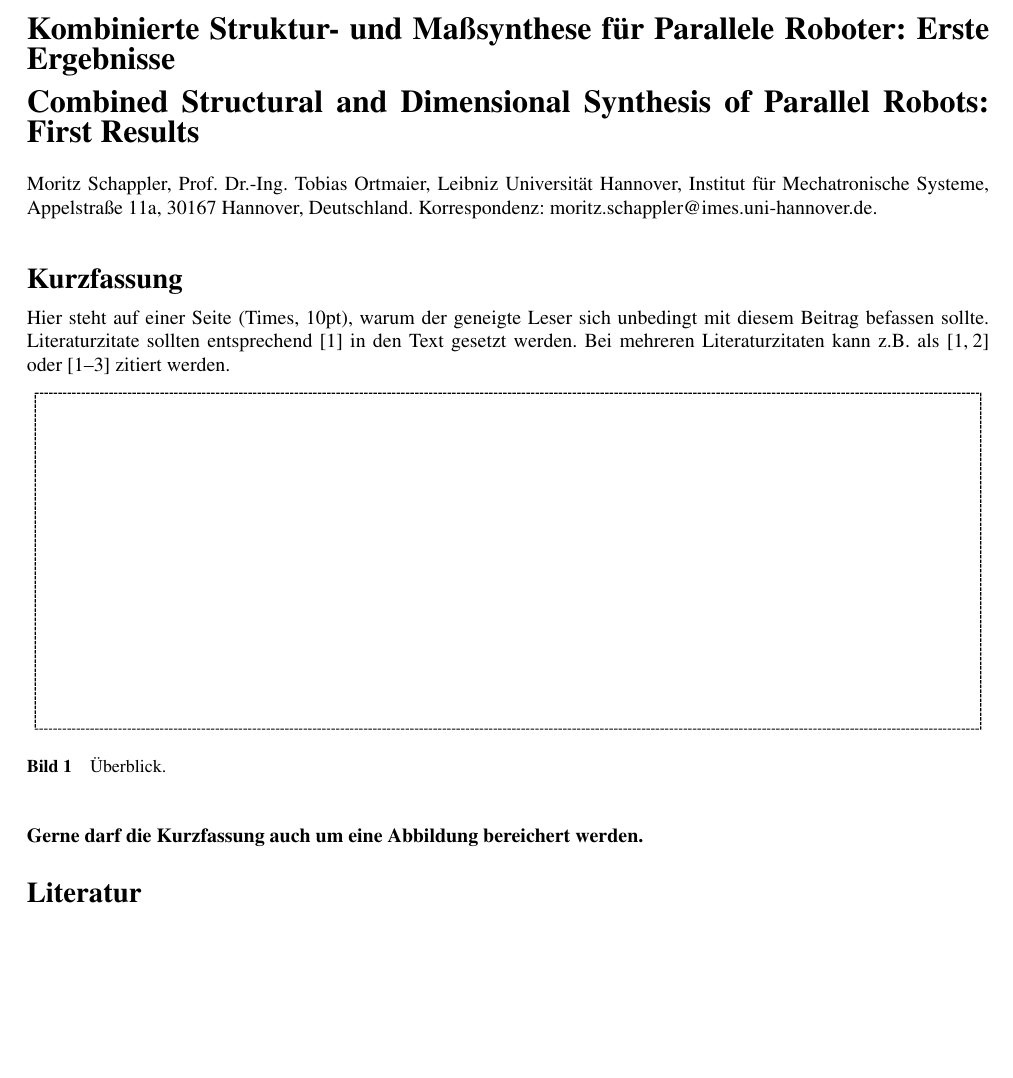
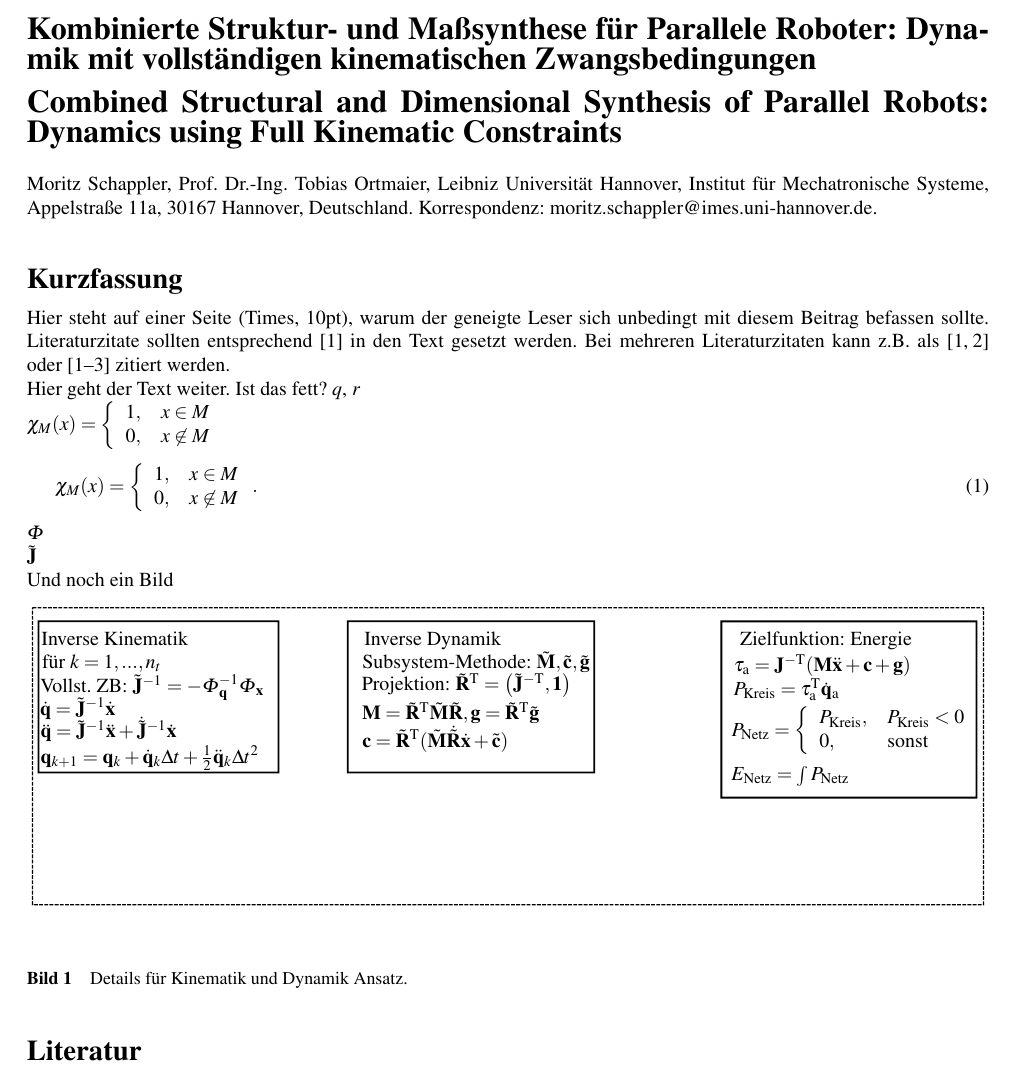
Before and after one commit to Jiajie0324/robsynth-paper_iftommdach2020, a LaTeX document (kurzfassung/iftomm_dach_kurz.tex): part of the page, cut so that both start at the same text, the shorter picture padded with empty space. Compiled offline with pdfLaTeX; the source files are stored in an older character set and shown here as Unicode.

Commit message:
Bild zum Dynamik-Ablauf erstellt

```diff
--- a/kurzfassung/iftomm_dach_kurz.tex
+++ b/kurzfassung/iftomm_dach_kurz.tex
@@ -7,7 +10,7 @@
 % Packages
 \usepackage{mathptmx} % Times Schriftart (auch in der Math-Umgebung)
 \usepackage{ngerman,bibgerm}
-\usepackage[latin1]{inputenc} % Deutsche Sonderzeichen/Umlaute gestatten
+\usepackage[utf8]{inputenc} % Deutsche Sonderzeichen/Umlaute gestatten
 \usepackage[T1]{fontenc}
 \usepackage[nooneline,bf,figurename=Bild,labelsep=quad,font=small]{caption} % Bildunterschrift linksbündig
 
@@ -15,10 +18,14 @@
 
 \usepackage{amsmath} % Zur Abbildung mathematischer Symbole und Formeln
 \usepackage{amssymb}
+\newcommand{\bm}[1]{\mathbf{#1}}
+\renewcommand{\Phi}[1]{\varPhi{#1}}
+\newcommand{\transp}[0]{{\mathrm{T}}}
 \usepackage[fleqn]{nccmath} % Ausrichtung von Gleichungen
 
 \usepackage{graphicx}
 \graphicspath{{./Bilder/}}
+\usepackage{color}
 \usepackage{geometry}
 
 \usepackage{booktabs} % Erweiterte Tabellenumgebung
@@ -50,7 +57,7 @@
 \setlength{\mathindent}{0.5cm} % Abstand von Gleichungen zum linken Rand.
 
 % Tabelleneinstellungen
-\renewcommand{\arraystretch}{9.5} % Abstand zwischen Zeilen in einer Tabelle
+%\renewcommand{\arraystretch}{9.5} % Abstand zwischen Zeilen in einer Tabelle -> Steht in Vorlage, führt in Formel-Array zu sehr großem Abstand
 \setlength{\tabcolsep}{6pt} % Abstand zwischen Spalten in einer Tabelle
 
 % Umgebungsdefinitionen
@@ -93,8 +100,8 @@
 \begin{document}
 
 \begin{mytitle}
-Kombinierte Struktur- und Maßsynthese für Parallele Roboter: Erste Ergebnisse \\[6pt] % Falls Zeilenumbruch erforderlich, \\[6pt] anfügen.
-Combined Structural and Dimensional Synthesis of Parallel Robots: First Results
+Kombinierte Struktur- und Maßsynthese für Parallele Roboter: Dynamik mit vollständigen kinematischen Zwangsbedingungen \\[6pt] % Falls Zeilenumbruch erforderlich, \\[6pt] anfügen.
+Combined Structural and Dimensional Synthesis of Parallel Robots: Dynamics using Full Kinematic Constraints
 \end{mytitle}
 
 Moritz Schappler, Prof. Dr.-Ing. Tobias Ortmaier, Leibniz Universität Hannover, Institut für Mechatronische Systeme, Appelstraße 11a, 30167 Hannover, Deutschland. Korrespondenz: moritz.schappler@imes.uni-hannover.de.
@@ -104,16 +111,33 @@ Moritz Schappler, Prof. Dr.-Ing. Tobias Ortmaier, Leibniz Universität Hannover,
 \begin{myabstract} Kurzfassung \end{myabstract}
 Hier steht auf einer Seite (Times, 10pt), warum der geneigte Leser sich unbedingt mit diesem Beitrag befassen sollte. Literaturzitate sollten entsprechend \cite{literaturpabst2010} in den Text gesetzt werden. Bei mehreren Literaturzitaten kann z.B. als \cite{literaturpabst2010,mueller2011} oder \cite{literaturpabst2010,meyer2009,mueller2011} zitiert werden.
 
+%\begin{figure}
+%	\centering
+%    \input{./Bilder/overview.pdf_tex}
+%    \captionof{figure}{Überblick.}
+%    \label{fig:overview}
+%\end{figure}
+
+Hier geht der Text weiter. Ist das fett? $\mathit{{q}}$, $r$
+
+$\chi_M(x)=\left\{\begin{array}{ll} 1, & x\in M \\0, & x\not\in M\end{array}\right.$
+
+\begin{equation}
+\chi_M(x)=\left\{\begin{array}{ll} 1, & x\in M \\
+0, & x\not\in M\end{array}\right. .
+\end{equation}
+$\bm{\varPhi}$
+
+$\tilde{\bm{J}}$
+
+Und noch ein Bild
+
 \begin{figure}
-	\centering
-    \input{./Bilder/overview.pdf_tex}
-    \captionof{figure}{Überblick.}
-    \label{fig:overview}
+    \centering
+    \input{./Bilder/Details_Kin_Dyn.pdf_tex}
+    \captionof{figure}{Details für Kinematik und Dynamik Ansatz.}
+    \label{fig:details_kindyn}
 \end{figure}
-
-\vspace{18pt}
-
-\textbf{Gerne darf die Kurzfassung auch um eine Abbildung bereichert werden.}
 
 \vspace{18pt}
 
```
Also changed, not shown: kurzfassung/Bilder/Details_Kin_Dyn.pdf (added), kurzfassung/Bilder/Details_Kin_Dyn.pdf_tex (added), kurzfassung/Bilder/Details_Kin_Dyn.svg (added), kurzfassung/Bilder/overview.pdf (deleted), kurzfassung/Bilder/overview.pdf_tex (deleted), kurzfassung/Bilder/overview.svg (deleted), kurzfassung/iftomm_dach_kurz.tex (3 more changed lines).
